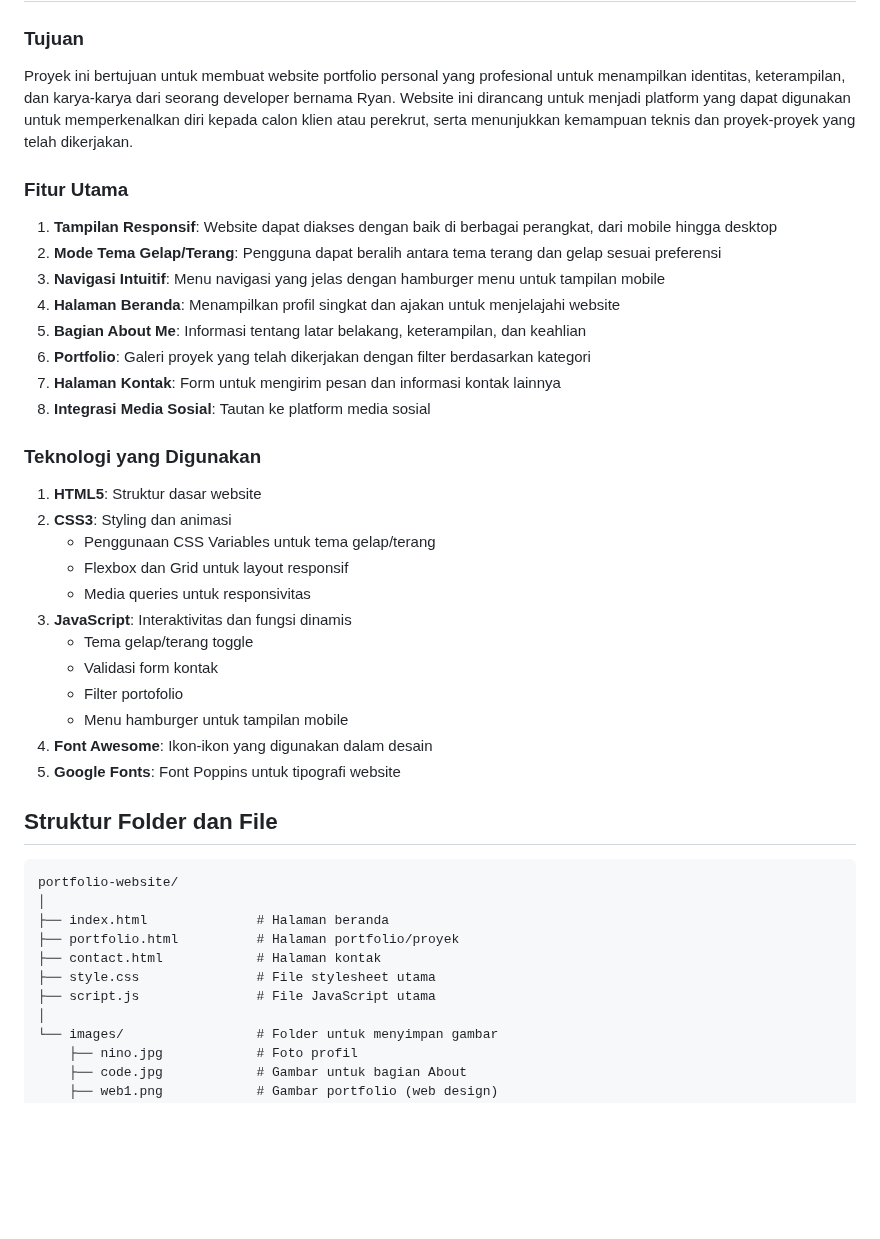
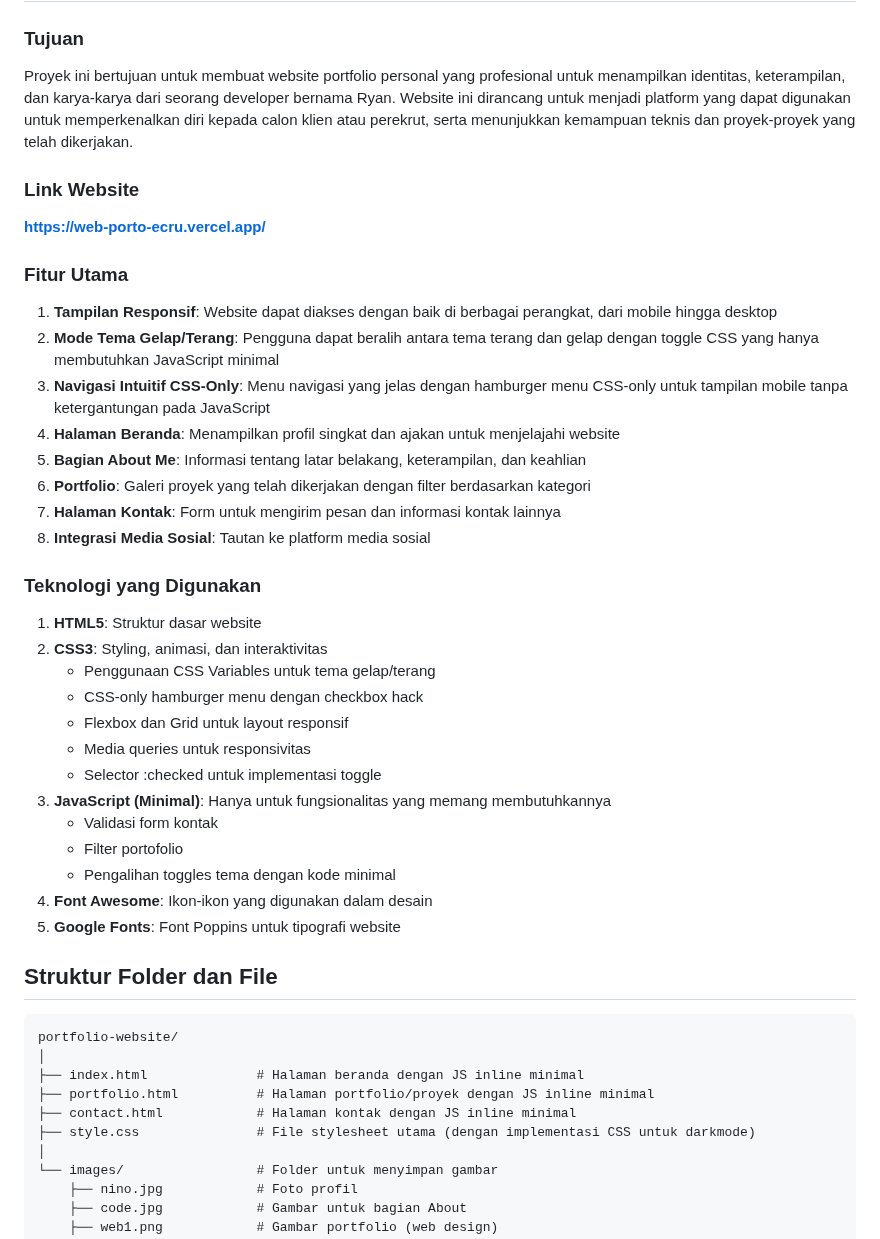
Before and after one commit to adi-07-nino/web-porto, a Markdown page: laporan-md.md, the part around one of its changes. GitHub-like rendering; blank space fills up the shorter version.

````diff
--- a/laporan-md.md
+++ b/laporan-md.md
@@ -5,10 +5,13 @@
 ### Tujuan
 Proyek ini bertujuan untuk membuat website portfolio personal yang profesional untuk menampilkan identitas, keterampilan, dan karya-karya dari seorang developer bernama Ryan. Website ini dirancang untuk menjadi platform yang dapat digunakan untuk memperkenalkan diri kepada calon klien atau perekrut, serta menunjukkan kemampuan teknis dan proyek-proyek yang telah dikerjakan.
 
+### Link Website
+**https://web-porto-ecru.vercel.app/**
+
 ### Fitur Utama
 1. **Tampilan Responsif**: Website dapat diakses dengan baik di berbagai perangkat, dari mobile hingga desktop
-2. **Mode Tema Gelap/Terang**: Pengguna dapat beralih antara tema terang dan gelap sesuai preferensi
-3. **Navigasi Intuitif**: Menu navigasi yang jelas dengan hamburger menu untuk tampilan mobile
+2. **Mode Tema Gelap/Terang**: Pengguna dapat beralih antara tema terang dan gelap dengan toggle CSS yang hanya membutuhkan JavaScript minimal
+3. **Navigasi Intuitif CSS-Only**: Menu navigasi yang jelas dengan hamburger menu CSS-only untuk tampilan mobile tanpa ketergantungan pada JavaScript
 4. **Halaman Beranda**: Menampilkan profil singkat dan ajakan untuk menjelajahi website
 5. **Bagian About Me**: Informasi tentang latar belakang, keterampilan, dan keahlian
 6. **Portfolio**: Galeri proyek yang telah dikerjakan dengan filter berdasarkan kategori
@@ -17,15 +20,16 @@ Proyek ini bertujuan untuk membuat website portfolio personal yang profesional u
 
 ### Teknologi yang Digunakan
 1. **HTML5**: Struktur dasar website
-2. **CSS3**: Styling dan animasi
+2. **CSS3**: Styling, animasi, dan interaktivitas
    - Penggunaan CSS Variables untuk tema gelap/terang
+   - CSS-only hamburger menu dengan checkbox hack
    - Flexbox dan Grid untuk layout responsif
    - Media queries untuk responsivitas
-3. **JavaScript**: Interaktivitas dan fungsi dinamis
-   - Tema gelap/terang toggle
+   - Selector :checked untuk implementasi toggle
+3. **JavaScript (Minimal)**: Hanya untuk fungsionalitas yang memang membutuhkannya
    - Validasi form kontak
    - Filter portofolio
-   - Menu hamburger untuk tampilan mobile
+   - Pengalihan toggles tema dengan kode minimal
 4. **Font Awesome**: Ikon-ikon yang digunakan dalam desain
 5. **Google Fonts**: Font Poppins untuk tipografi website
 
@@ -34,11 +38,10 @@ Proyek ini bertujuan untuk membuat website portfolio personal yang profesional u
 ```
 portfolio-website/
 │
-├── index.html              # Halaman beranda
-├── portfolio.html          # Halaman portfolio/proyek
-├── contact.html            # Halaman kontak
-├── style.css               # File stylesheet utama
-├── script.js               # File JavaScript utama
+├── index.html              # Halaman beranda dengan JS inline minimal
+├── portfolio.html          # Halaman portfolio/proyek dengan JS inline minimal
+├── contact.html            # Halaman kontak dengan JS inline minimal
+├── style.css               # File stylesheet utama (dengan implementasi CSS untuk darkmode)
 │
 └── images/                 # Folder untuk menyimpan gambar
     ├── nino.jpg            # Foto profil
````
Also changed, not shown: other parts of laporan-md.md (+18 -19 lines).
